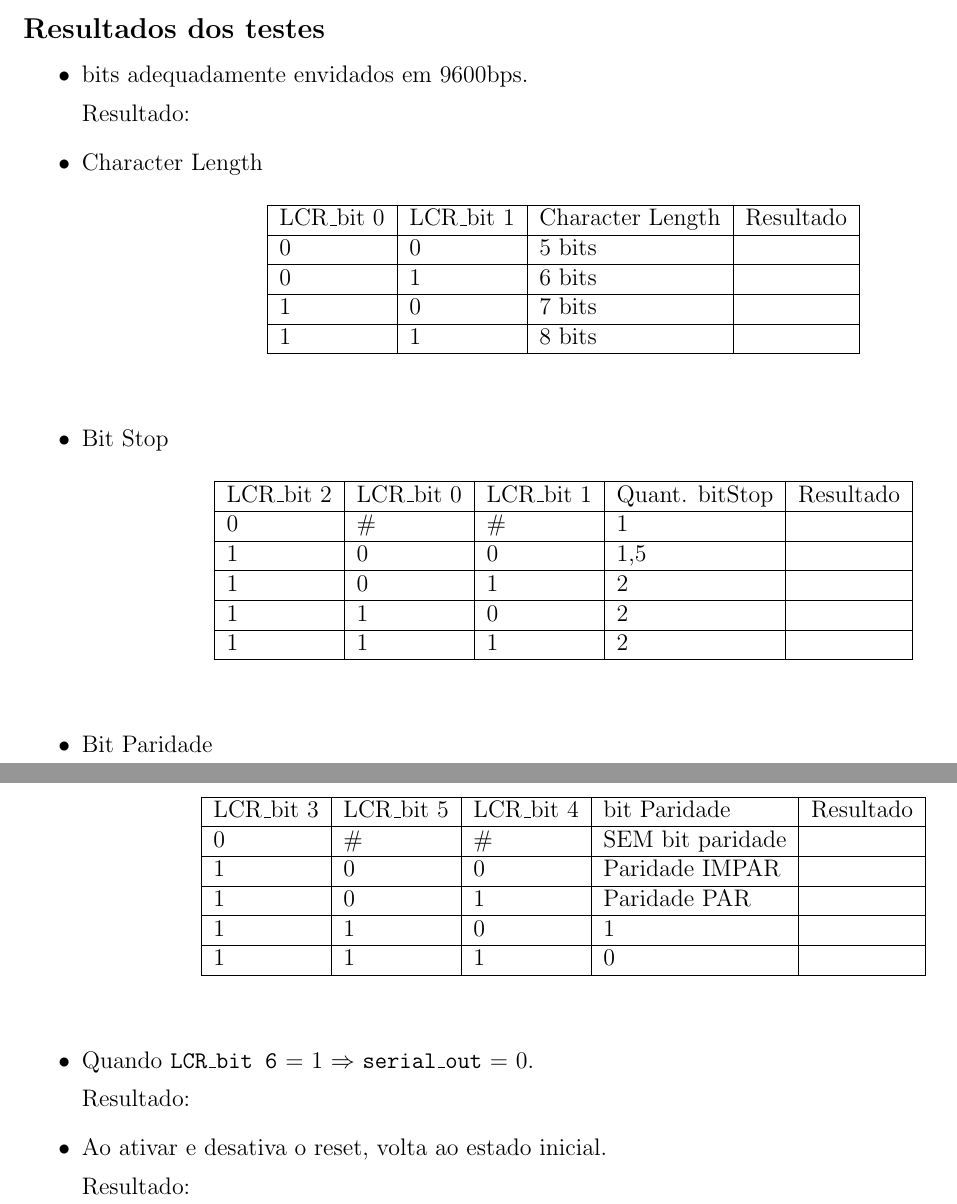
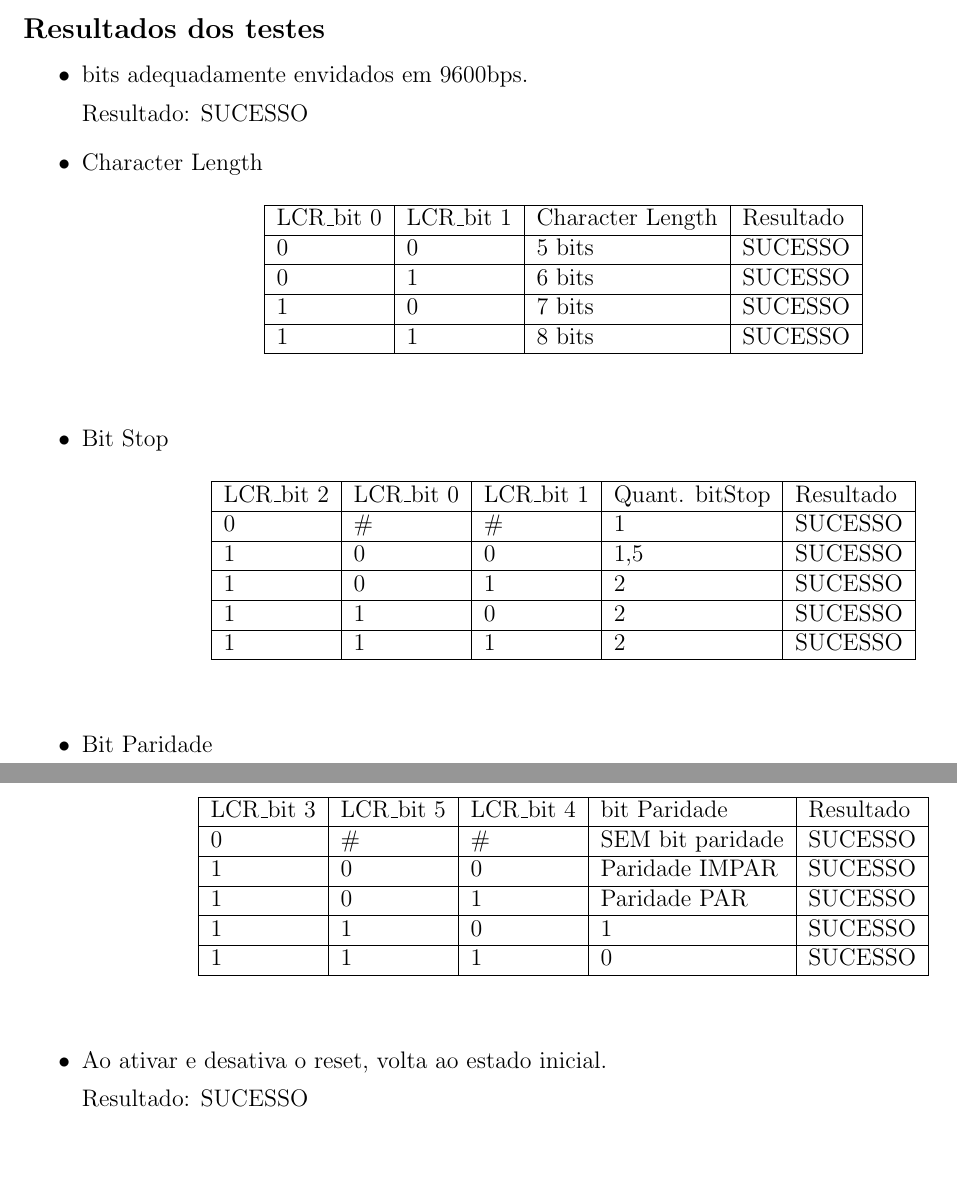
Before and after one commit to Hanazono-Yurine/PCS3335, a LaTeX document (relatorios/exp6/relatorio.tex): two parts of pages 5 and 6 of 6, joined at a grey line, cut so that both start at the same text, the shorter picture padded with empty space. Compiled offline with pdfLaTeX.

Commit message:
update planejamento6 to relatorio6

```diff
--- a/relatorios/exp6/relatorio.tex
+++ b/relatorios/exp6/relatorio.tex
@@ -48,7 +48,7 @@
 
 \title{
 	Laboratório Digital A - PCS3335
-	\\ Planejamento da Experiência 6
+	\\ Relatório da Experiência 6
 }
 
 \author{
@@ -140,7 +140,7 @@
 
 	\begin{itemize}
 		\item bits adequadamente envidados em 9600bps.
-		\par Resultado:
+		\par Resultado: SUCESSO
 
 		\item Character Length
 		\begin{table}[H]
@@ -148,10 +148,10 @@
 				\begin{tabular}{|l|l|l|l|}
 					\hline
 					LCR\_bit 0 & LCR\_bit 1 & Character Length & Resultado \\ \hline
-					0     & 0     & 5 bits           &           \\ \hline
-					0     & 1     & 6 bits           &           \\ \hline
-					1     & 0     & 7 bits           &           \\ \hline
-					1     & 1     & 8 bits           &           \\ \hline
+					0     & 0     & 5 bits           &SUCESSO           \\ \hline
+					0     & 1     & 6 bits           &SUCESSO           \\ \hline
+					1     & 0     & 7 bits           &SUCESSO           \\ \hline
+					1     & 1     & 8 bits           &SUCESSO           \\ \hline
 				\end{tabular}
 			\end{center}
 		\end{table}
@@ -161,12 +161,12 @@
 			\begin{center}
 				\begin{tabular}{|l|l|l|l|l|}
 					\hline
-					LCR\_bit 2 & LCR\_bit 0 & LCR\_bit 1 & Quant. bitStop & Resultado \\ \hline
-					0          & \#         & \#         & 1              &           \\ \hline
-					1          & 0          & 0          & 1,5            &           \\ \hline
-					1          & 0          & 1          & 2              &           \\ \hline
-					1          & 1          & 0          & 2              &           \\ \hline
-					1          & 1          & 1          & 2              &           \\ \hline
+					LCR\_bit 2 & LCR\_bit 0 & LCR\_bit 1 & Quant. bitStop & Resultado\\ \hline
+					0          & \#         & \#         & 1              & SUCESSO  \\ \hline
+					1          & 0          & 0          & 1,5            & SUCESSO  \\ \hline
+					1          & 0          & 1          & 2              & SUCESSO  \\ \hline
+					1          & 1          & 0          & 2              & SUCESSO  \\ \hline
+					1          & 1          & 1          & 2              &  SUCESSO \\ \hline
 				\end{tabular}
 			\end{center}
 		\end{table}
@@ -177,20 +177,18 @@
 				\begin{tabular}{|l|l|l|l|l|}
 					\hline
 					LCR\_bit 3 & LCR\_bit 5 & LCR\_bit 4 & bit Paridade     & Resultado \\ \hline
-					0          & \#         & \#         & SEM bit paridade &           \\ \hline
-					1          & 0          & 0          & Paridade IMPAR   &           \\ \hline
-					1          & 0          & 1          & Paridade PAR     &           \\ \hline
-					1          & 1          & 0          & 1                &           \\ \hline
-					1          & 1          & 1          & 0                &           \\ \hline
+					0          & \#         & \#         & SEM bit paridade & SUCESSO  \\ \hline
+					1          & 0          & 0          & Paridade IMPAR   & SUCESSO   \\ \hline
+					1          & 0          & 1          & Paridade PAR     & SUCESSO   \\ \hline
+					1          & 1          & 0          & 1                & SUCESSO   \\ \hline
+					1          & 1          & 1          & 0                & SUCESSO   \\ \hline
 				\end{tabular}
 			\end{center}
 		\end{table}
 
-		\item Quando \texttt{LCR\_bit 6} = 1 $\Rightarrow$ \texttt{serial\_out} = 0.
-		\par Resultado:
 
 		\item Ao ativar e desativa o reset, volta ao estado inicial.
-		\par Resultado:
+		\par Resultado: SUCESSO
 
 	\end{itemize}
 
```
